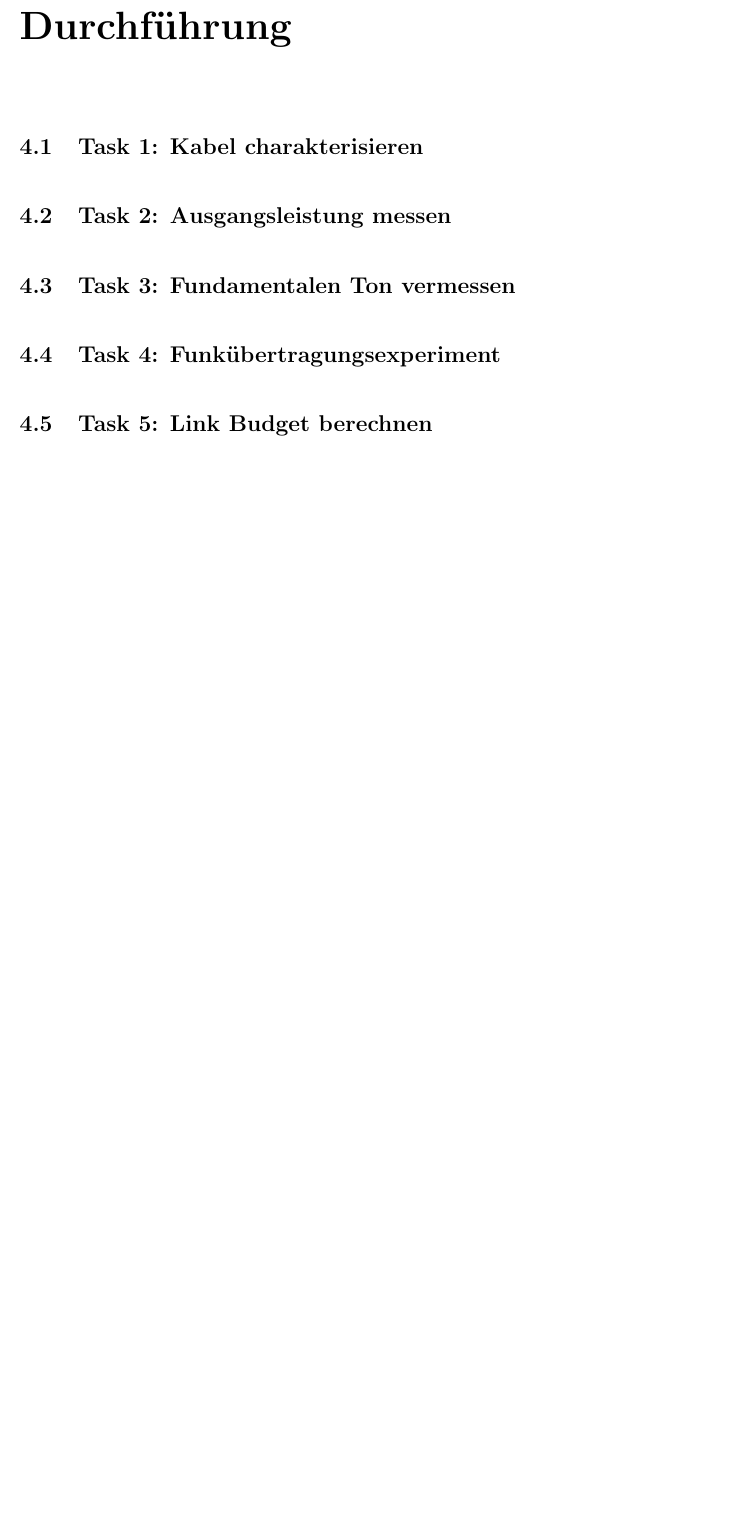
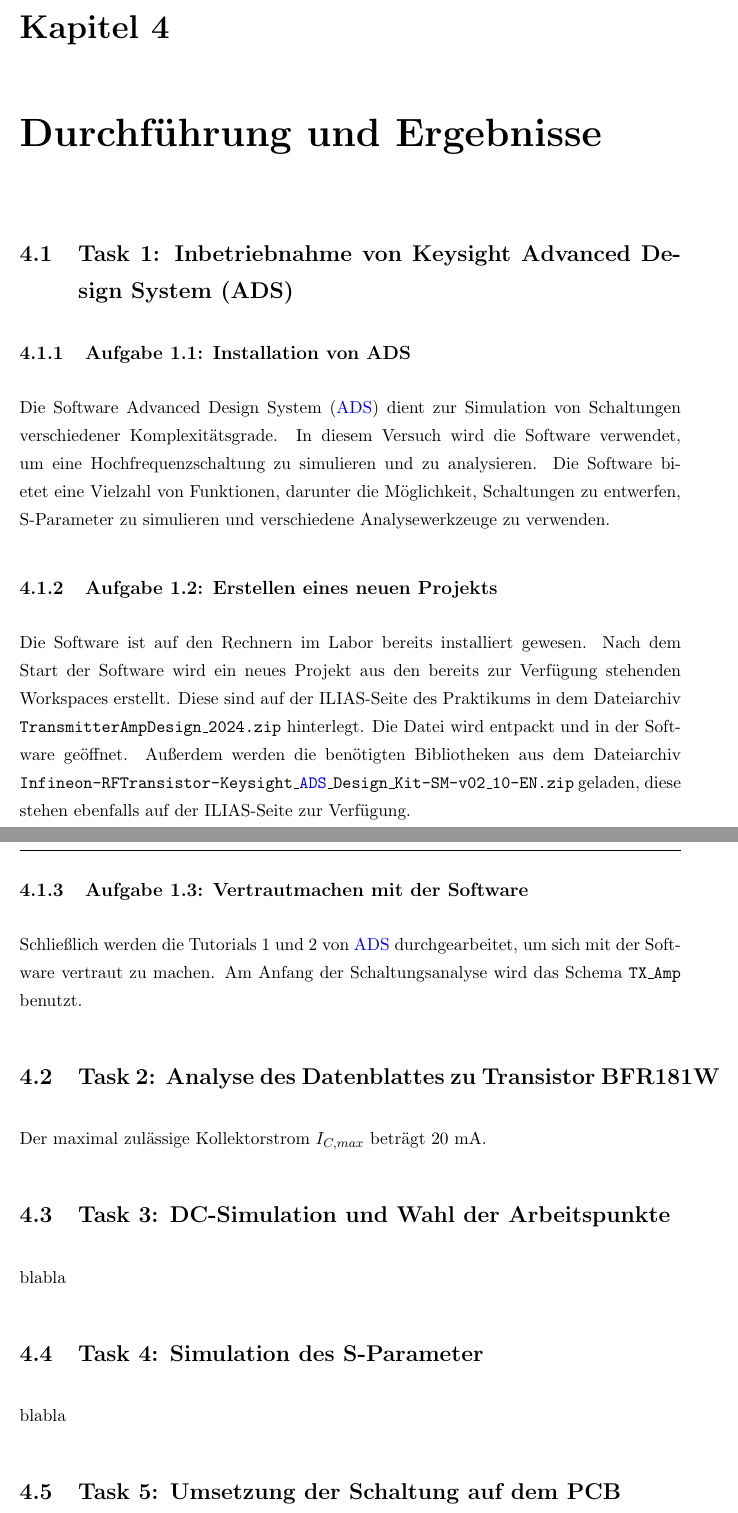
Before and after one commit to Lyksel/GrundlagenPraktikum6G, a LaTeX thesis (2_Protokoll/Thesis.tex, which reads 2_Protokoll/Chapter/Durchführung.tex): part of page 6 of 11 before the commit and two parts of pages 7 and 8 of 11 after it, the two joined at a grey line, cut at the place of the change, the shorter picture padded with empty space. Compiled offline with pdfLaTeX; a LaTeX package or settings file that is missing is left out.

Commit message:
Abkürzungsverzeichnis geaddet, Task 1 bei der Durchführung bearbeitet (!!!es fehlen noch Bilder!!!)

```diff
--- a/2_Protokoll/Chapter/Durchführung.tex
+++ b/2_Protokoll/Chapter/Durchführung.tex
@@ -1,8 +1,26 @@
 
-\section{Task 1: Kabel charakterisieren}
-\section{Task 2: Ausgangsleistung messen}
-\section{Task 3: Fundamentalen Ton vermessen}
-\section{Task 4: Funkübertragungsexperiment}
-\section{Task 5: Link Budget berechnen}
+\section{Task 1: Inbetriebnahme von Keysight Advanced Design System (ADS)}
+\subsection{Aufgabe 1.1: Installation von ADS}
+Die Software \ac{ADS} dient zur Simulation von Schaltungen verschiedener Komplexitätsgrade.
+In diesem Versuch wird die Software verwendet, um eine Hochfrequenzschaltung zu simulieren und zu analysieren.
+Die Software bietet eine Vielzahl von Funktionen, darunter die Möglichkeit, Schaltungen zu entwerfen,
+S-Parameter zu simulieren und verschiedene Analysewerkzeuge zu verwenden.
+
+\subsection{Aufgabe 1.2: Erstellen eines neuen Projekts}
+Die Software ist auf den Rechnern im Labor bereits installiert gewesen. Nach dem Start der Software wird ein neues Projekt aus den
+bereits zur Verfügung stehenden Workspaces erstellt. Diese sind auf der ILIAS-Seite des Praktikums in dem Dateiarchiv \texttt{TransmitterAmpDesign\_2024.zip} hinterlegt.
+Die Datei wird entpackt und in der Software geöffnet. Außerdem werden die benötigten Bibliotheken aus dem Dateiarchiv \texttt{Infineon-RFTransistor-Keysight\_\ac{ADS}\_Design\_Kit-SM-v02\_10-EN.zip} geladen,
+diese stehen ebenfalls auf der ILIAS-Seite zur Verfügung.
+\subsection{Aufgabe 1.3: Vertrautmachen mit der Software}
+Schließlich werden die Tutorials 1 und 2 von \ac{ADS} durchgearbeitet, um sich mit der Software vertraut zu machen.
+Am Anfang der Schaltungsanalyse wird das Schema \texttt{TX\_Amp} benutzt.
+
+\section{Task 2: Analyse des Datenblattes zu Transistor BFR181W}
+Der maximal zulässige Kollektorstrom $I_{C,max}$ beträgt 20 mA.
+\section{Task 3: DC-Simulation und Wahl der Arbeitspunkte}
+blabla
+\section{Task 4: Simulation des S-Parameter}
+blabla
+\section{Task 5: Umsetzung der Schaltung auf dem PCB}
 blabla
 \clearpage
--- a/2_Protokoll/Thesis.tex
+++ b/2_Protokoll/Thesis.tex
@@ -13,10 +13,17 @@
 \usepackage{verbatim}  % Needed for the "comment" environment to make LaTeX comments
 \usepackage{vector}  % Allows "\bvec{}" and "\buvec{}" for "blackboard" style bold vectors in maths
 \usepackage{graphicx}
+\usepackage[acronym]{glossaries}
+\makeglossaries
+\usepackage{acronym} % Required for the acronym environment
 \hypersetup{urlcolor=blue, colorlinks=true}  % Colours hyperlinks in blue, but this can be distracting if there are many links.
 %
 \pagestyle{fancy}
 \fancyhf{}  % Alle Kopfzeilen löschen
+%% ----------------------------------------------------------------
+\renewcommand{\chaptername}{Kapitel}
+\renewcommand{\tablename}{Tabelle}
+\renewcommand{\figurename}{Abbildung}
 %% ----------------------------------------------------------------
 \begin{document}
 \begin{titlepage}
@@ -124,6 +141,6 @@
 \chapter{Versuchsaufbau}
 \input{Chapter/Versuchsaufbau}
 
-\chapter{Durchführung}
+\chapter{Durchführung und Ergebnisse}
 \input{Chapter/Durchführung}
 
```
Also changed, not shown: 2_Protokoll/Thesis.pdf, 2_Protokoll/Thesis.tex (29 more changed lines), 3 other files.
